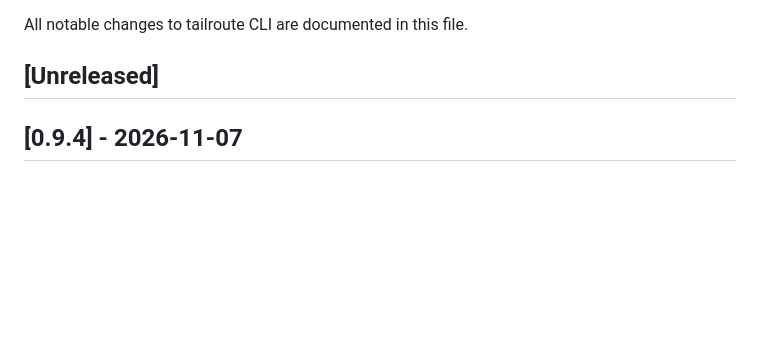
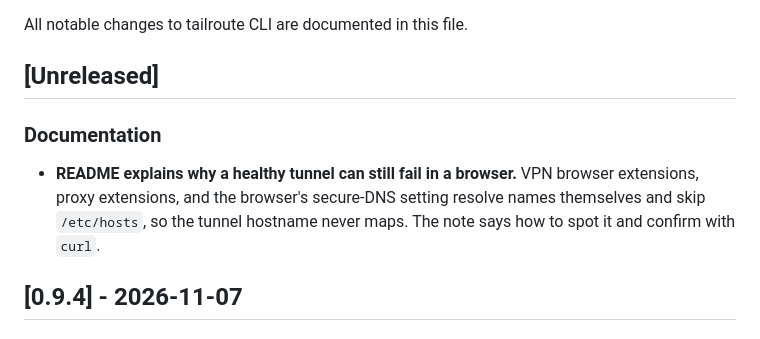
Before and after one commit to shrwnsan/tailroute-cli, a Markdown page: CHANGELOG.md, the part around the change. Drawn GitHub-style; blank space fills up the shorter version.

Commit message:
docs: explain why a healthy tunnel can still fail in a browser (#117)
Browser extensions and secure DNS bypass /etc/hosts, so tunnel URLs do
not resolve even when tunnel check passes. Add a short troubleshooting
note to the README and a changelog line.

Co-authored-by: factory-droid[bot] <138933559+factory-droid[bot]@users.noreply.github.com>

```diff
--- a/CHANGELOG.md
+++ b/CHANGELOG.md
@@ -3,6 +3,9 @@
 All notable changes to tailroute CLI are documented in this file.
 
 ## [Unreleased]
+
+### Documentation
+- **README explains why a healthy tunnel can still fail in a browser.** VPN browser extensions, proxy extensions, and the browser's secure-DNS setting resolve names themselves and skip `/etc/hosts`, so the tunnel hostname never maps. The note says how to spot it and confirm with `curl`.
 
 ## [0.9.4] - 2026-11-07
 
```
Also changed, not shown: README.md (+2 -0 lines).
